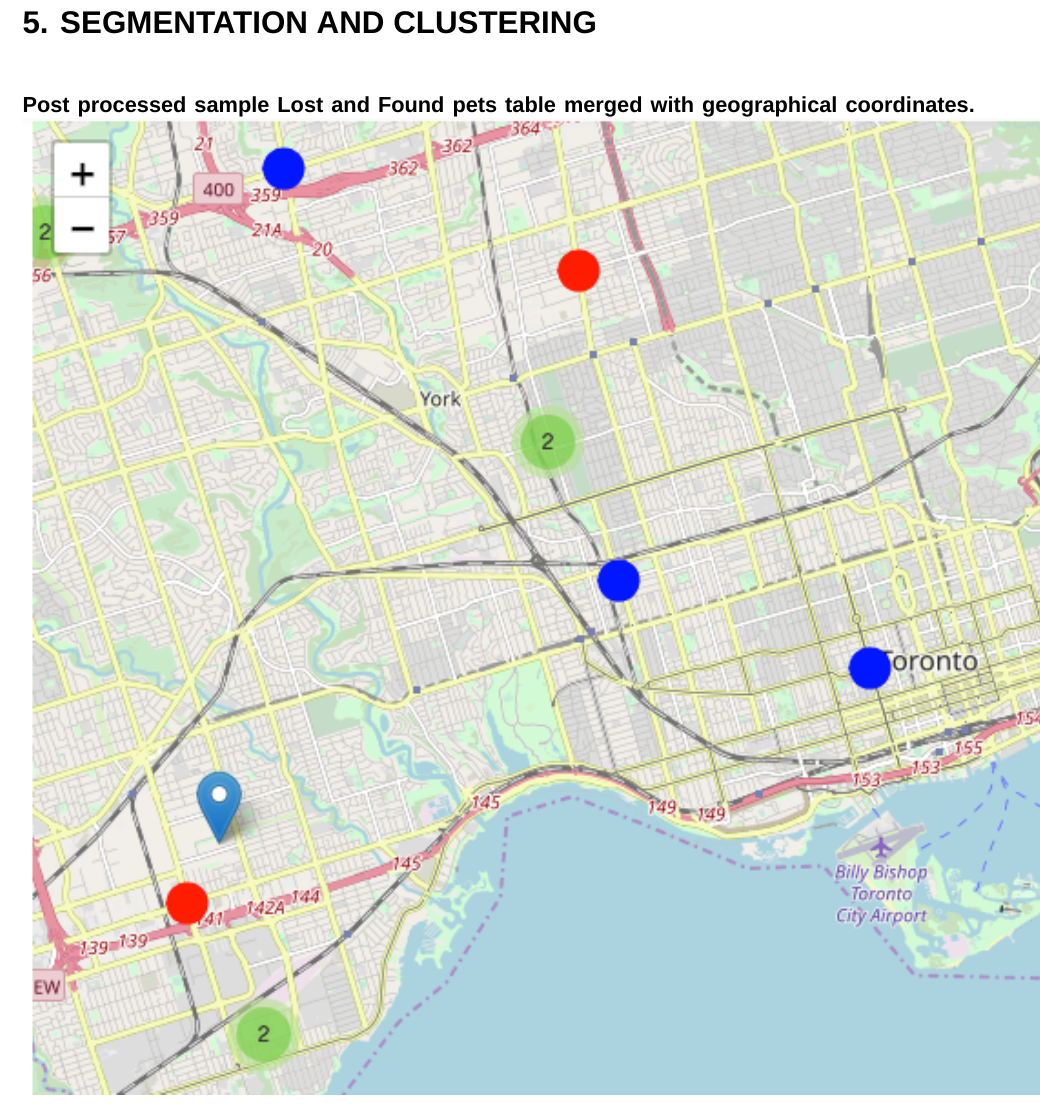
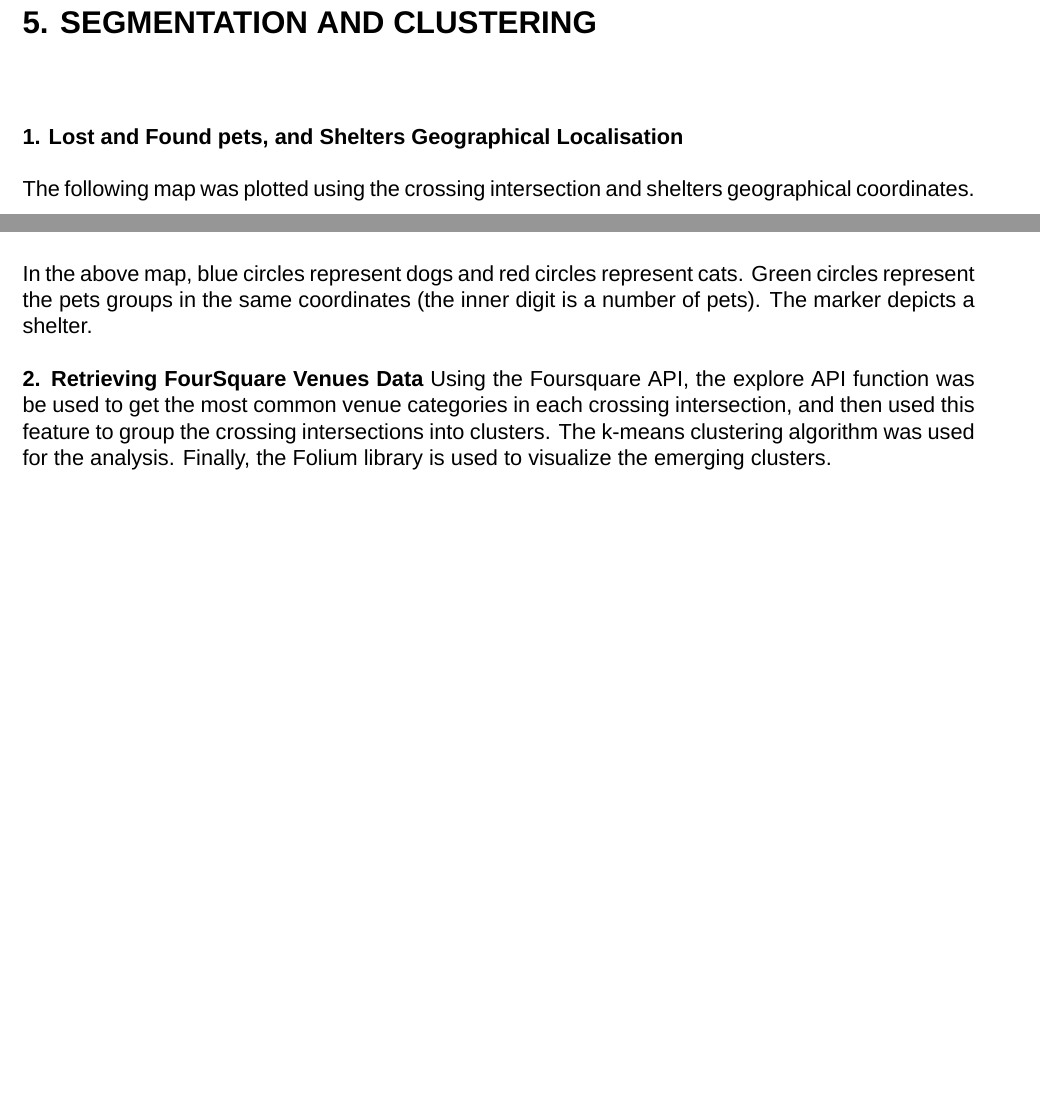
Before and after one commit to gomesluiz/Coursera_Capstone, a LaTeX book (README.tex): part of page 5 of 5 before the commit and two parts of pages 4 and 5 of 6 after it, the two joined at a grey line, cut so that both start at the same text, the shorter picture padded with empty space. Compiled offline with XeLaTeX; a missing font is replaced by an installed copy or a similar font.

Commit message:
Week 4 updated

```diff
--- a/README.tex
+++ b/README.tex
@@ -126,8 +126,18 @@ return(pets)
 
 \section*{5. SEGMENTATION AND CLUSTERING}
 
-\textbf{Post processed sample Lost and Found pets table merged with geographical coordinates.}
+\textbf{1. Lost and Found pets, and Shelters Geographical Localisation}
+
+The following map was plotted using the crossing intersection and shelters geographical coordinates.
+
 \includegraphics{lost_and_found_pets_localisation_map.png}
+
+In the above map, blue circles represent dogs and red circles represent cats. Green circles represent the pets groups in the same coordinates (the inner digit is a number of pets).  The marker depicts a shelter.
+
+\textbf{2. Retrieving FourSquare Venues Data}
+Using the Foursquare API, the explore API function was be used to get the most common venue categories in each crossing intersection, and then used this feature to group the crossing intersections into clusters. The k-means clustering algorithm was used for the analysis. Finally, the Folium library is used to visualize the emerging clusters.
+
+\includegraphics{lost_and_found_pets_segmentation_map.png}
 
 \section*{6. DISCUSSION AND CONCLUSION}
 
```
Also changed, not shown: README.md, README.pdf, lost_and_found_pets_segmentation_map.png (added), 2 other files.
